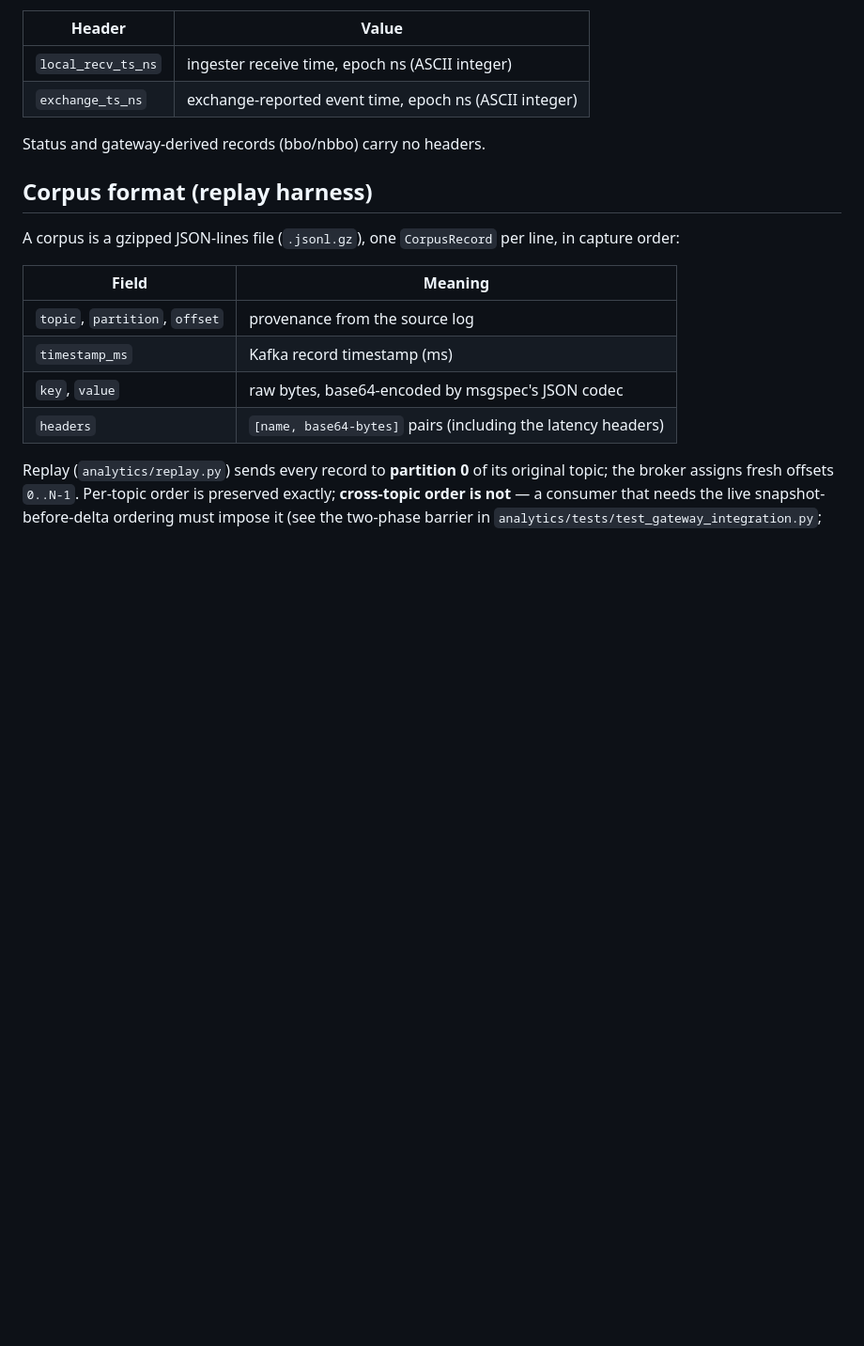
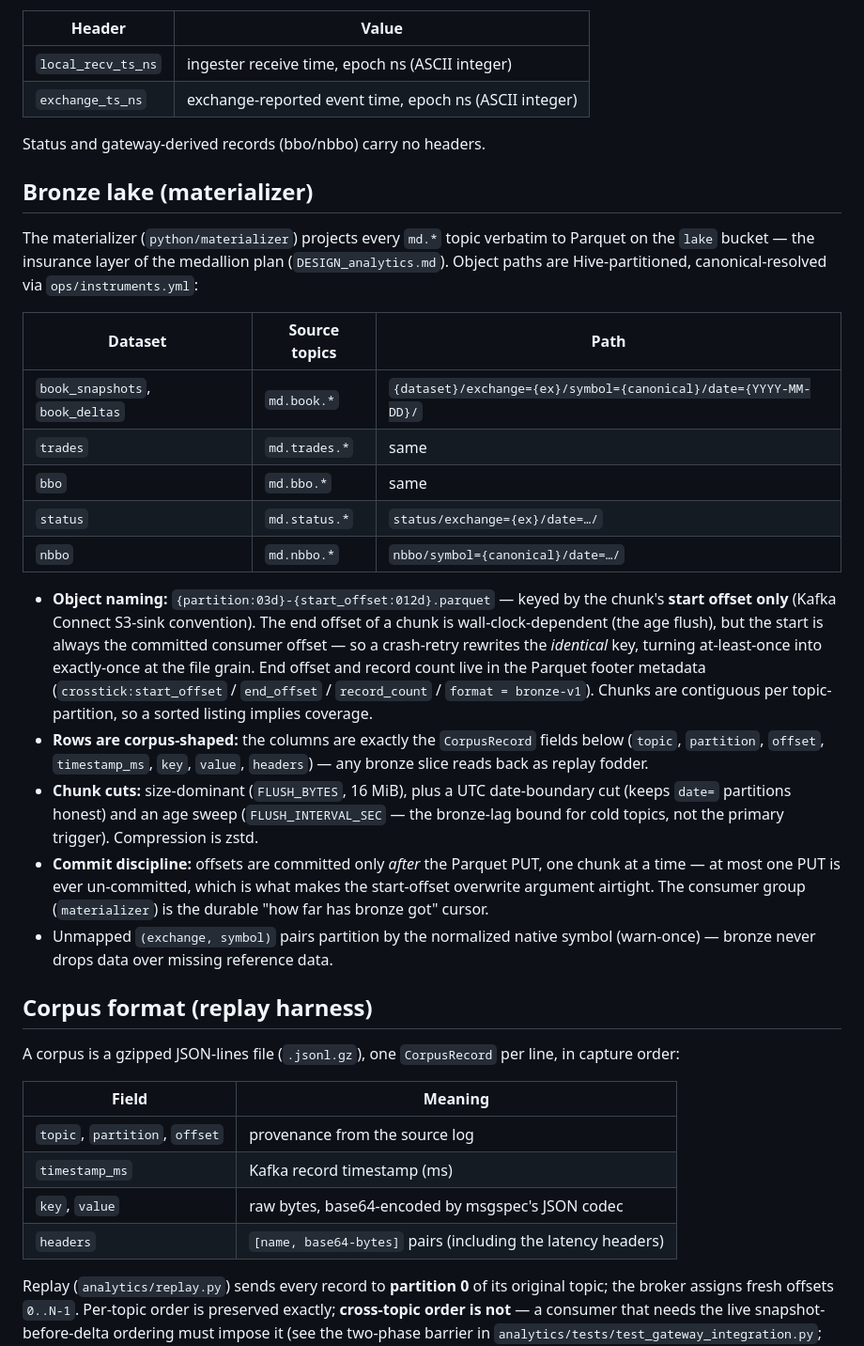
Before and after one commit to ryanp2718/crosstick, a Markdown page: docs/data-contracts.md, the part around the change. Shown at 94% size. Rendered like a GitHub page; blank space fills up the shorter version.

Commit message:
docs: bronze lake contract; analytics design status + key-naming refinement

```diff
--- a/docs/data-contracts.md
+++ b/docs/data-contracts.md
@@ -77,6 +77,44 @@ Firehose records (book + trades) carry latency-tracking headers
 
 Status and gateway-derived records (bbo/nbbo) carry no headers.
 
+## Bronze lake (materializer)
+
+The materializer (`python/materializer`) projects every `md.*` topic verbatim
+to Parquet on the `lake` bucket — the insurance layer of the medallion plan
+(`DESIGN_analytics.md`). Object paths are Hive-partitioned, canonical-resolved
+via `ops/instruments.yml`:
+
+| Dataset | Source topics | Path |
+|---|---|---|
+| `book_snapshots`, `book_deltas` | `md.book.*` | `{dataset}/exchange={ex}/symbol={canonical}/date={YYYY-MM-DD}/` |
+| `trades` | `md.trades.*` | same |
+| `bbo` | `md.bbo.*` | same |
+| `status` | `md.status.*` | `status/exchange={ex}/date=…/` |
+| `nbbo` | `md.nbbo.*` | `nbbo/symbol={canonical}/date=…/` |
+
+- **Object naming:** `{partition:03d}-{start_offset:012d}.parquet` — keyed by
+  the chunk's **start offset only** (Kafka Connect S3-sink convention). The
+  end offset of a chunk is wall-clock-dependent (the age flush), but the start
+  is always the committed consumer offset — so a crash-retry rewrites the
+  *identical* key, turning at-least-once into exactly-once at the file grain.
+  End offset and record count live in the Parquet footer metadata
+  (`crosstick:start_offset` / `end_offset` / `record_count` /
+  `format = bronze-v1`). Chunks are contiguous per topic-partition, so a
+  sorted listing implies coverage.
+- **Rows are corpus-shaped:** the columns are exactly the `CorpusRecord`
+  fields below (`topic`, `partition`, `offset`, `timestamp_ms`, `key`,
+  `value`, `headers`) — any bronze slice reads back as replay fodder.
+- **Chunk cuts:** size-dominant (`FLUSH_BYTES`, 16 MiB), plus a UTC
+  date-boundary cut (keeps `date=` partitions honest) and an age sweep
+  (`FLUSH_INTERVAL_SEC` — the bronze-lag bound for cold topics, not the
+  primary trigger). Compression is zstd.
+- **Commit discipline:** offsets are committed only *after* the Parquet PUT,
+  one chunk at a time — at most one PUT is ever un-committed, which is what
+  makes the start-offset overwrite argument airtight. The consumer group
+  (`materializer`) is the durable "how far has bronze got" cursor.
+- Unmapped `(exchange, symbol)` pairs partition by the normalized native
+  symbol (warn-once) — bronze never drops data over missing reference data.
+
 ## Corpus format (replay harness)
 
 A corpus is a gzipped JSON-lines file (`.jsonl.gz`), one `CorpusRecord` per
```
Also changed, not shown: docs/DESIGN_analytics.md (+20 -13 lines).
